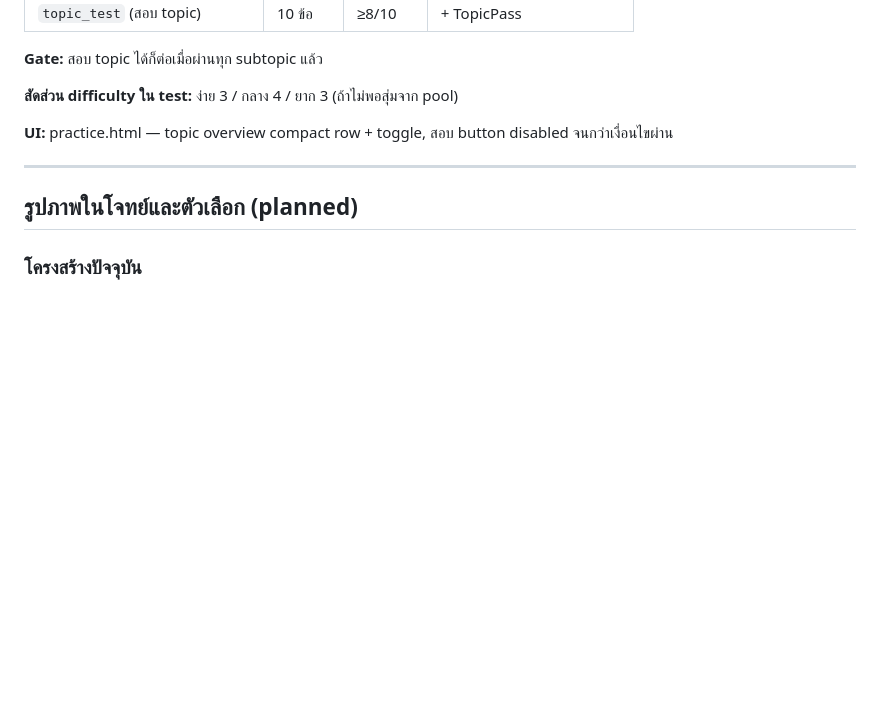
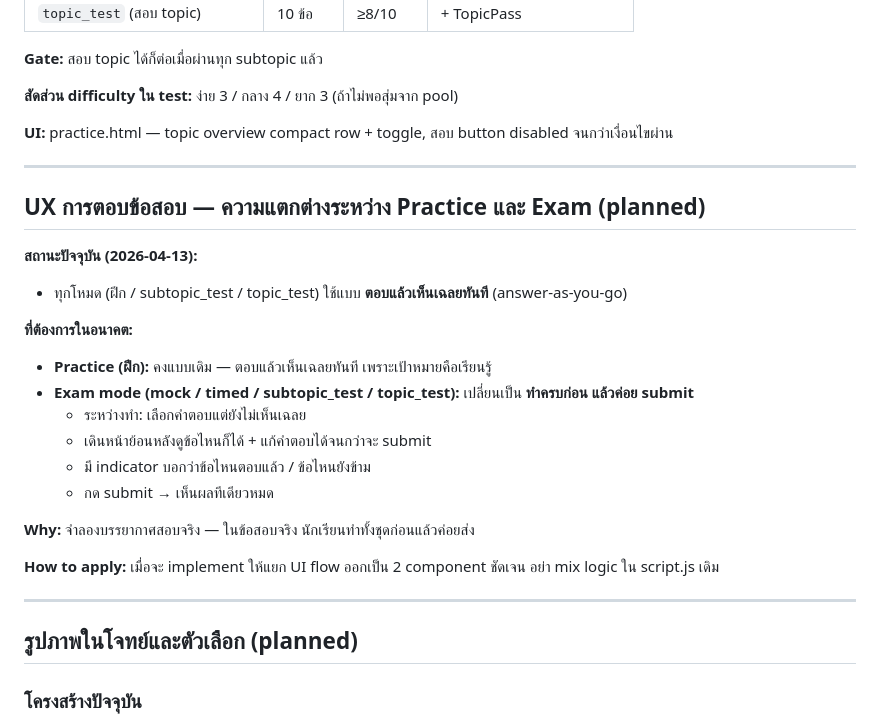
Before and after one commit to glappp/exam-app, a Markdown page: prd.md, the part around the change. Rendered like a GitHub page; blank space fills up the shorter version.

Commit message:
docs: บันทึก UX exam mode — ทำครบก่อนค่อย submit (planned)
Co-Authored-By: Claude Sonnet 4.6 <noreply@anthropic.com>

```diff
--- a/prd.md
+++ b/prd.md
@@ -331,6 +331,25 @@ model CurriculumSection {
 
 ---
 
+## UX การตอบข้อสอบ — ความแตกต่างระหว่าง Practice และ Exam (planned)
+
+**สถานะปัจจุบัน (2026-04-13):**
+- ทุกโหมด (ฝึก / subtopic_test / topic_test) ใช้แบบ **ตอบแล้วเห็นเฉลยทันที** (answer-as-you-go)
+
+**ที่ต้องการในอนาคต:**
+- **Practice (ฝึก):** คงแบบเดิม — ตอบแล้วเห็นเฉลยทันที เพราะเป้าหมายคือเรียนรู้
+- **Exam mode (mock / timed / subtopic_test / topic_test):** เปลี่ยนเป็น **ทำครบก่อน แล้วค่อย submit**
+  - ระหว่างทำ: เลือกคำตอบแต่ยังไม่เห็นเฉลย
+  - เดินหน้าย้อนหลังดูข้อไหนก็ได้ + แก้คำตอบได้จนกว่าจะ submit
+  - มี indicator บอกว่าข้อไหนตอบแล้ว / ข้อไหนยังข้าม
+  - กด submit → เห็นผลทีเดียวหมด
+
+**Why:** จำลองบรรยากาศสอบจริง — ในข้อสอบจริง นักเรียนทำทั้งชุดก่อนแล้วค่อยส่ง
+
+**How to apply:** เมื่อจะ implement ให้แยก UI flow ออกเป็น 2 component ชัดเจน อย่า mix logic ใน script.js เดิม
+
+---
+
 ## รูปภาพในโจทย์และตัวเลือก (planned)
 
 ### โครงสร้างปัจจุบัน
```
